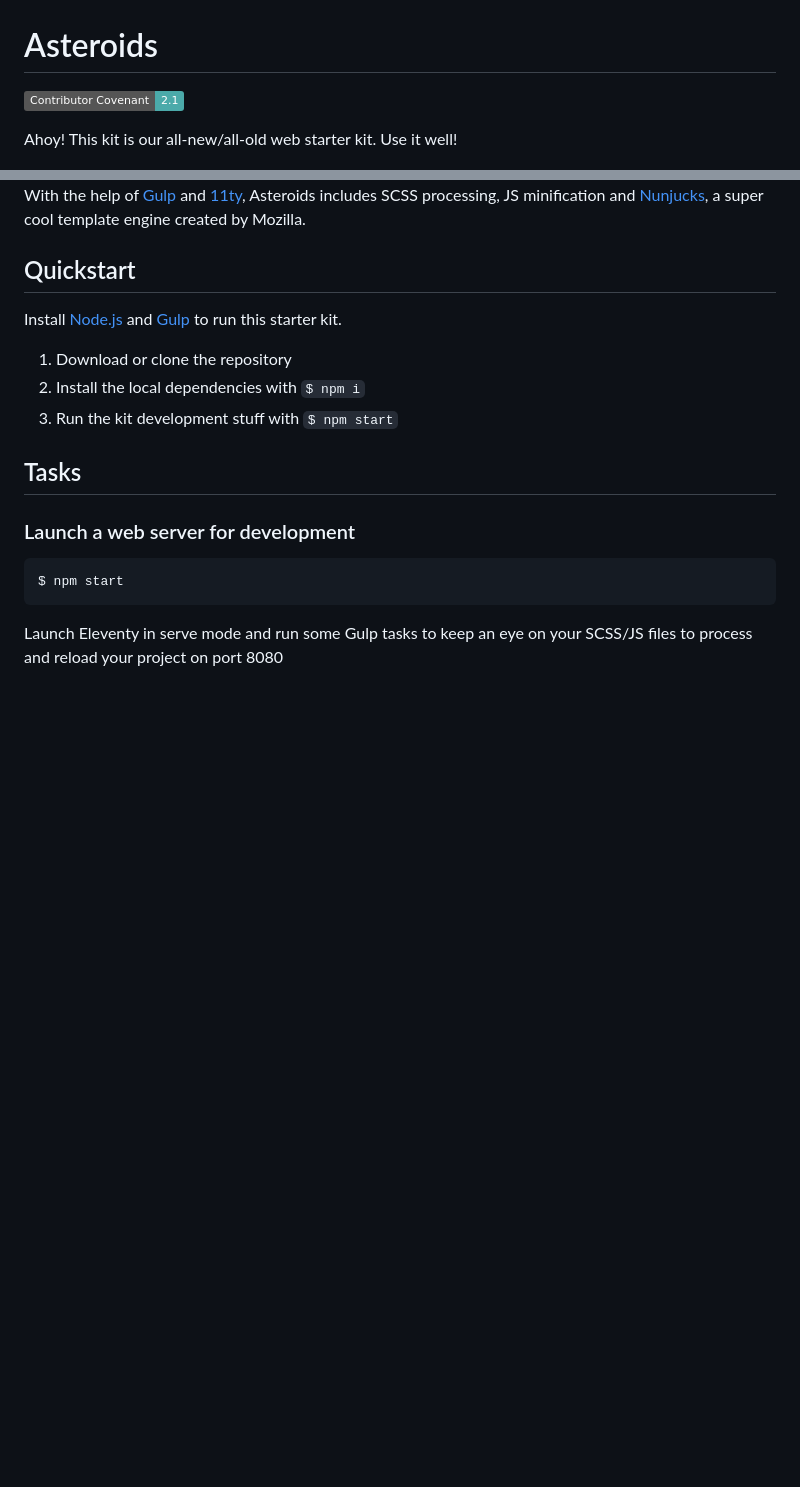
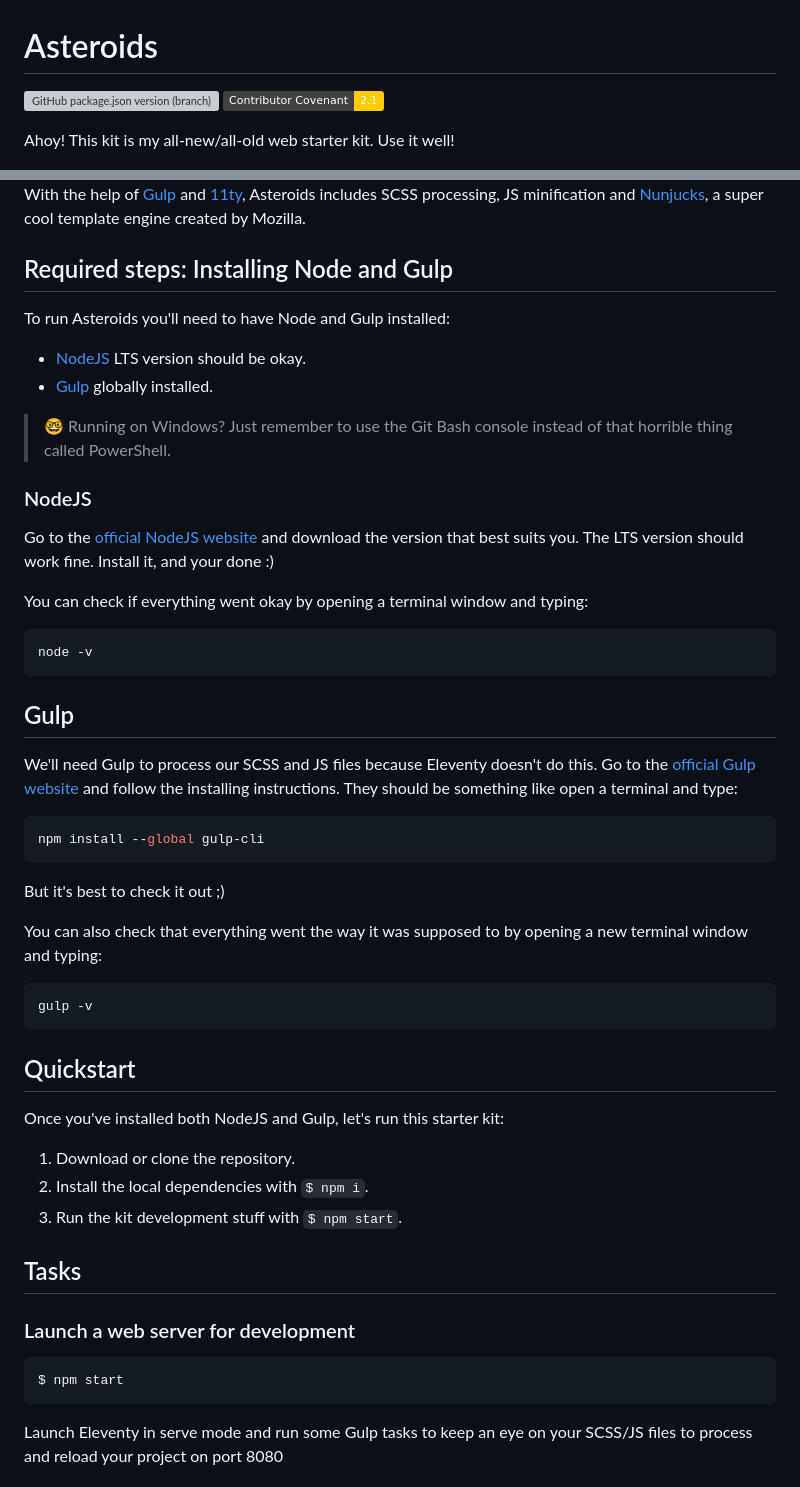
Before and after one commit to spacenomads/Asteroids, a Markdown page: README.md, 2 parts joined by grey strips. Rendered like a GitHub page; badges without logos; blank space fills up the shorter version; grey boxes are pictures that could not be loaded.

Commit message:
chore: Improve readme instructions.
close #93

````diff
--- a/README.md
+++ b/README.md
@@ -1,9 +1,11 @@
 
 # Asteroids
 
-[![Contributor Covenant](https://img.shields.io/badge/Contributor%20Covenant-2.1-4baaaa.svg)](code_of_conduct.md)
+![GitHub package.json version (branch)](https://img.shields.io/github/package-json/v/spacenomads/Asteroids/main?label=Version&labelColor=414141&color=ffcc00)
+ [![Contributor Covenant](https://img.shields.io/badge/Contributor%20Covenant-2.1-4baaaa.svg?labelColor=%23414141&color=%23ffcc00)](code_of_conduct.md)
 
-Ahoy! This kit is our all-new/all-old web starter kit. Use it well!
+
+Ahoy! This kit is my all-new/all-old web starter kit. Use it well!
 
 <center>
 <img src="asteroids-700.png" width="350">
@@ -11,14 +13,49 @@ Ahoy! This kit is our all-new/all-old web starter kit. Use it well!
 
 With the help of [Gulp](https://gulpjs.com) and [11ty](https://www.11ty.dev/), Asteroids includes SCSS processing, JS minification and [Nunjucks](https://mozilla.github.io/nunjucks/), a super cool template engine created by Mozilla.
 
+## Required steps: Installing Node and Gulp
+
+To run Asteroids you'll need to have Node and Gulp installed:
+
+- [NodeJS](https://nodejs.org/en) LTS version should be okay.
+- [Gulp](https://gulpjs.com/) globally installed.
+
+> 🤓 Running on Windows? Just remember to use the Git Bash console instead of that horrible thing called PowerShell.
+
+### NodeJS
+
+Go to the [official NodeJS website](https://nodejs.org/en) and download the version that best suits you. The LTS version should work fine. Install it, and your done :)
+
+You can check if everything went okay by opening a terminal window and typing:
+
+```shell
+node -v
+```
+
+## Gulp
+
+We'll need Gulp to process our SCSS and JS files because Eleventy doesn't do this.
+Go to the [official Gulp website](https://gulpjs.com/docs/en/getting-started/quick-start) and follow the installing instructions. They should be something like open a terminal and type:
+
+```shell
+npm install --global gulp-cli
+```
+
+But it's best to check it out ;)
+
+You can also check that everything went the way it was supposed to by opening a new terminal window and typing:
+
+```shell
+gulp -v
+```
 
 ## Quickstart
 
-Install [Node.js](https://nodejs.org/) and [Gulp](https://gulpjs.com) to run this starter kit.
+Once you've installed both NodeJS and Gulp, let's run this starter kit:
 
-1. Download or clone the repository
-2. Install the local dependencies with `$ npm i`
-3. Run the kit development stuff with `$ npm start`
+1. Download or clone the repository.
+2. Install the local dependencies with `$ npm i`.
+3. Run the kit development stuff with `$ npm start`.
 
 ## Tasks
 
````
Also changed, not shown: other parts of README.md (+16 -13 lines).
